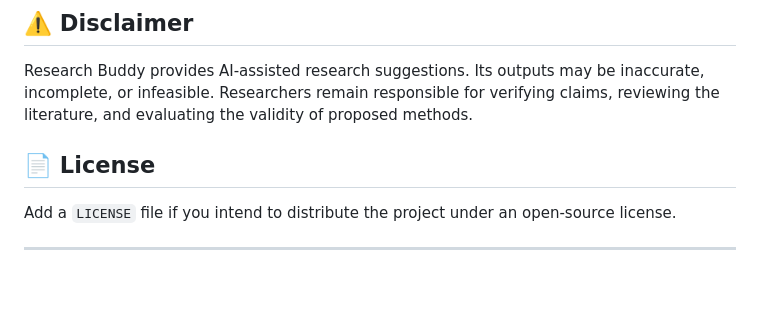
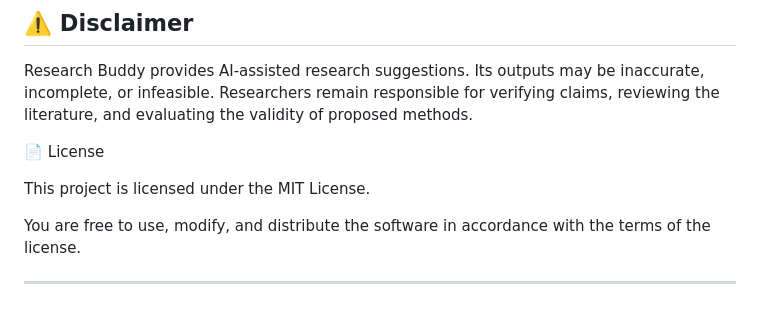
Before and after one commit to Shreyas-jdv/Research-Buddy, a Markdown page: README.md, the part around the change. GitHub-like rendering.

Commit message:
Clarify project license information in README
Updated the license section to specify the MIT License and its terms.

```diff
--- a/README.md
+++ b/README.md
@@ -188,8 +188,10 @@ Ideas, feedback, and contributions are welcome.
 
 Research Buddy provides AI-assisted research suggestions. Its outputs may be inaccurate, incomplete, or infeasible. Researchers remain responsible for verifying claims, reviewing the literature, and evaluating the validity of proposed methods.
 
-## 📄 License
+📄 License
 
-Add a `LICENSE` file if you intend to distribute the project under an open-source license.
+This project is licensed under the MIT License.
+
+You are free to use, modify, and distribute the software in accordance with the terms of the license.
 
 ---
```
